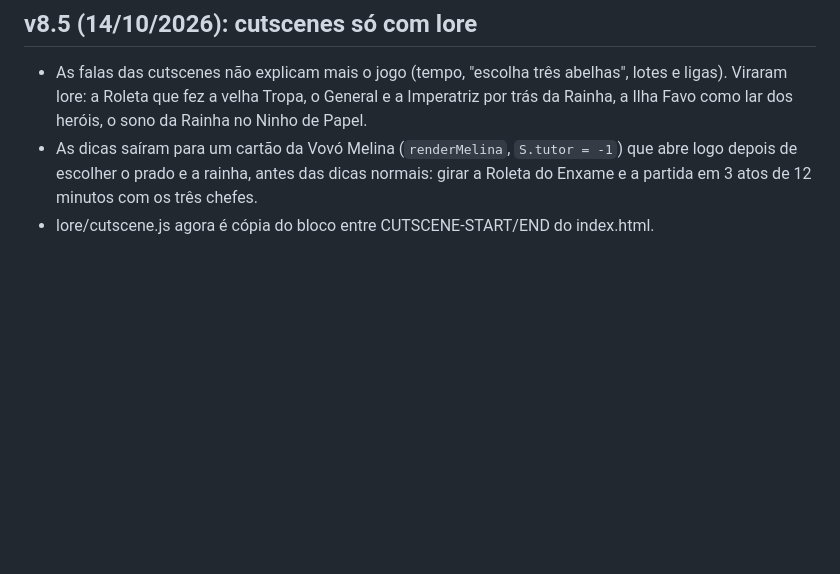
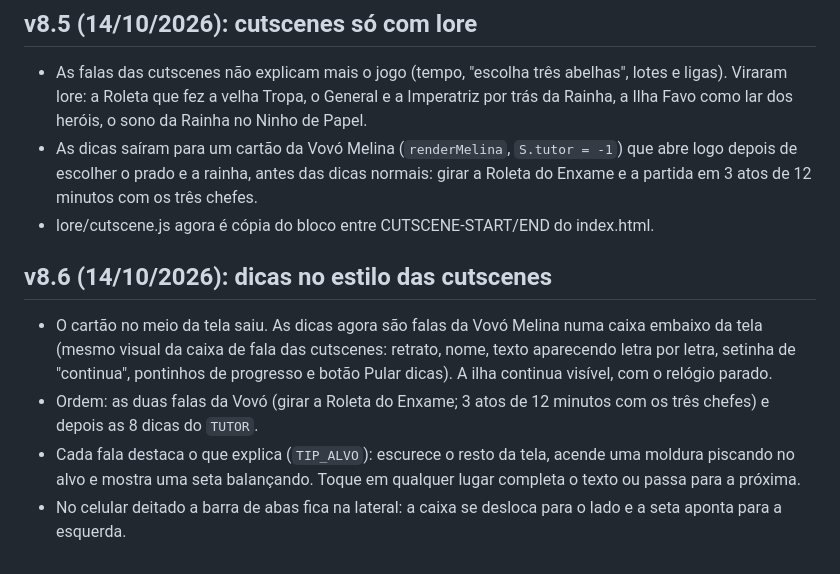
Before and after one commit to pedrobortolanza/abelhas-mobile, a Markdown page: DESIGN-NOTAS.md, the part around the change. GitHub-like rendering; blank space fills up the shorter version.

Commit message:
Notas de design da v8.6
Co-Authored-By: Claude Opus 5.5 (1M context) <noreply@anthropic.com>
Claude-Session: https://claude.ai/code/session_01PczPGftBkcm67zX9Zx9bSD

```diff
--- a/DESIGN-NOTAS.md
+++ b/DESIGN-NOTAS.md
@@ -495,3 +495,10 @@ Clique/toque em tudo. Teclas: `1`–`9` abrem os painéis do dock (1 = Ilha), `E
 - As falas das cutscenes não explicam mais o jogo (tempo, "escolha três abelhas", lotes e ligas). Viraram lore: a Roleta que fez a velha Tropa, o General e a Imperatriz por trás da Rainha, a Ilha Favo como lar dos heróis, o sono da Rainha no Ninho de Papel.
 - As dicas saíram para um cartão da Vovó Melina (`renderMelina`, `S.tutor = -1`) que abre logo depois de escolher o prado e a rainha, antes das dicas normais: girar a Roleta do Enxame e a partida em 3 atos de 12 minutos com os três chefes.
 - lore/cutscene.js agora é cópia do bloco entre CUTSCENE-START/END do index.html.
+
+## v8.6 (14/10/2026): dicas no estilo das cutscenes
+
+- O cartão no meio da tela saiu. As dicas agora são falas da Vovó Melina numa caixa embaixo da tela (mesmo visual da caixa de fala das cutscenes: retrato, nome, texto aparecendo letra por letra, setinha de "continua", pontinhos de progresso e botão Pular dicas). A ilha continua visível, com o relógio parado.
+- Ordem: as duas falas da Vovó (girar a Roleta do Enxame; 3 atos de 12 minutos com os três chefes) e depois as 8 dicas do `TUTOR`.
+- Cada fala destaca o que explica (`TIP_ALVO`): escurece o resto da tela, acende uma moldura piscando no alvo e mostra uma seta balançando. Toque em qualquer lugar completa o texto ou passa para a próxima.
+- No celular deitado a barra de abas fica na lateral: a caixa se desloca para o lado e a seta aponta para a esquerda.
```
